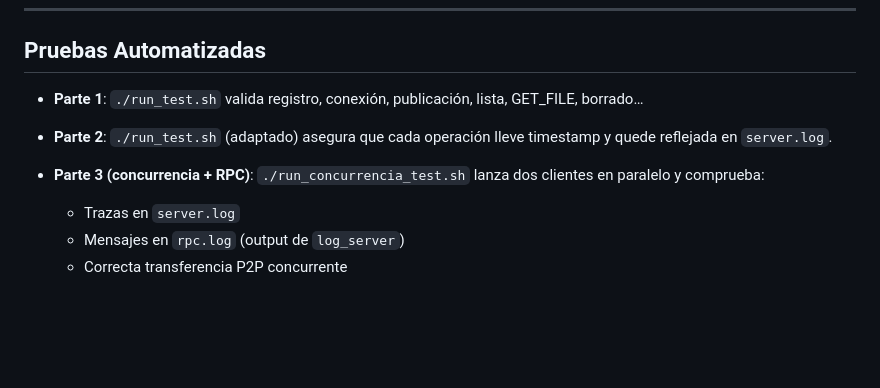
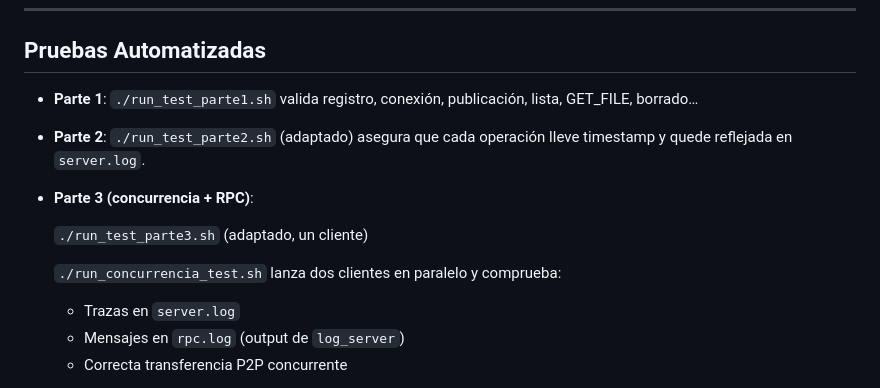
Before and after one commit to liangjizhu/labs_sistemas_distribuidos, a Markdown page: practicaFinalEntregable/README.md, the part around the change. GitHub-like rendering; blank space fills up the shorter version.

Commit message:
Updates test script references in README
Renames test script references to reflect specific parts of the project for improved clarity. Adds a new script for single-client testing in concurrency.

No issue reference provided.

```diff
--- a/practicaFinalEntregable/README.md
+++ b/practicaFinalEntregable/README.md
@@ -117,14 +117,17 @@ Este proyecto implementa un sistema **peer-to-peer** de intercambio de ficheros,
 ## Pruebas Automatizadas
 
 * **Parte 1**:
-  `./run_test.sh`
+  `./run_test_parte1.sh`
   valida registro, conexión, publicación, lista, GET\_FILE, borrado…
 
 * **Parte 2**:
-  `./run_test.sh` (adaptado)
+  `./run_test_parte2.sh` (adaptado)
   asegura que cada operación lleve timestamp y quede reflejada en `server.log`.
 
 * **Parte 3 (concurrencia + RPC)**:
+
+  `./run_test_parte3.sh` (adaptado, un cliente)
+
   `./run_concurrencia_test.sh`
   lanza dos clientes en paralelo y comprueba:
 
```
